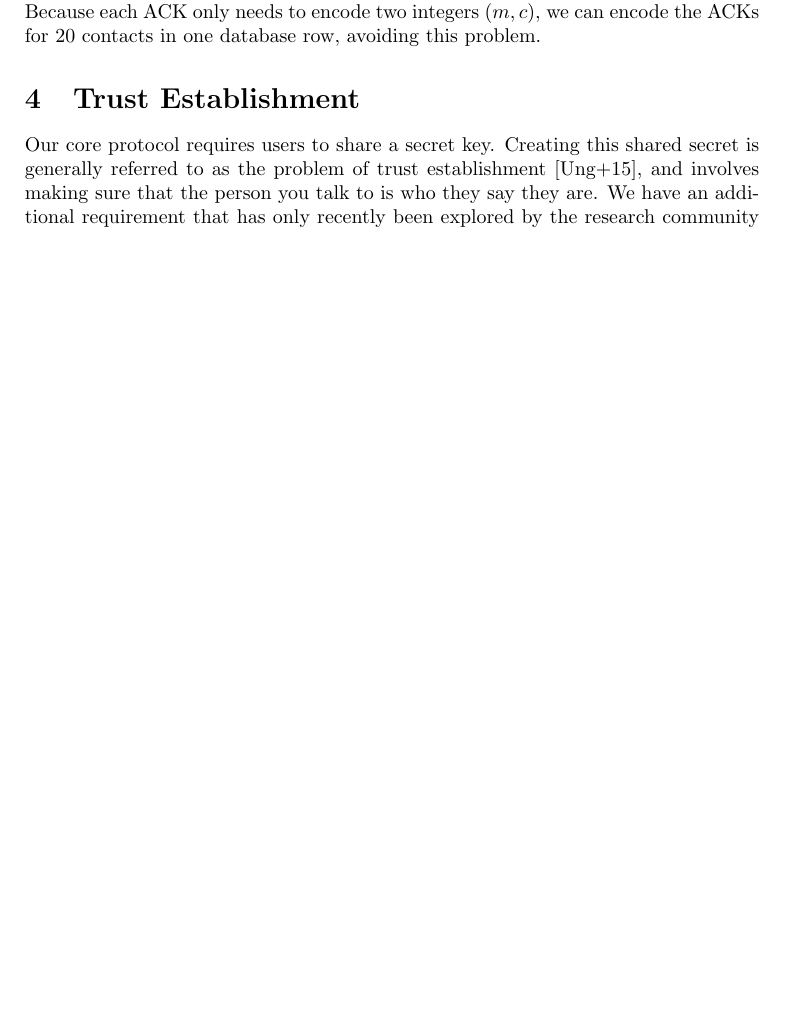
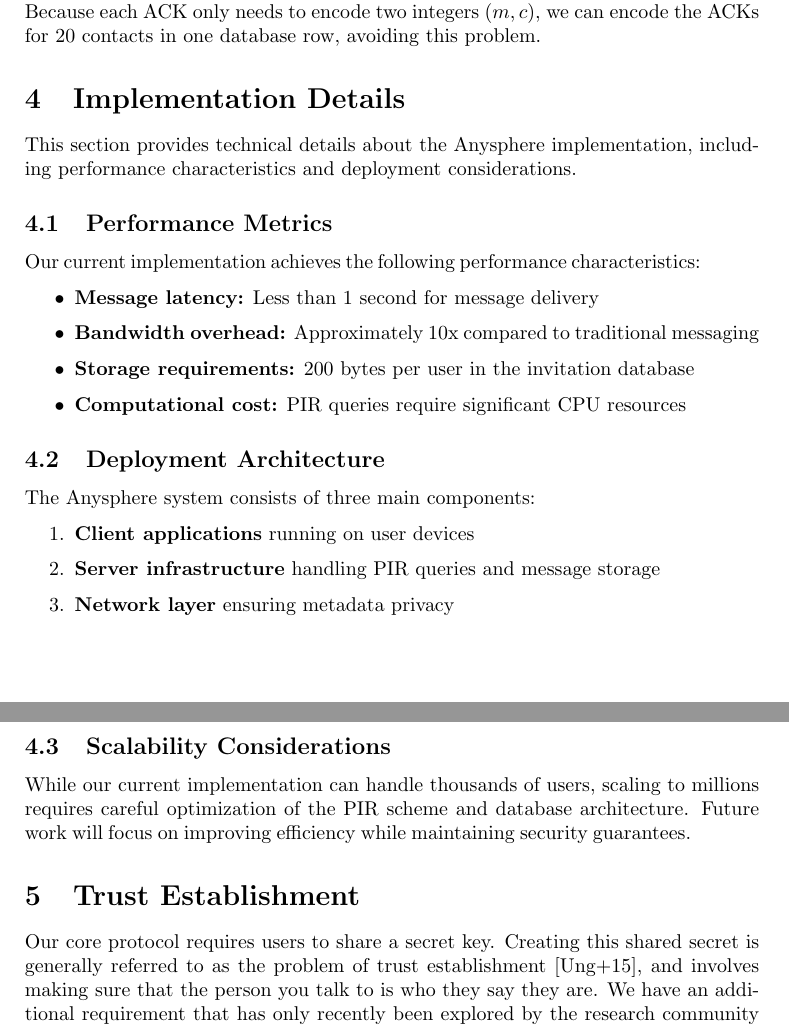
Before and after one commit to anysphere/whitepaper, a LaTeX paper (main.tex, which reads implementation.tex): part of page 7 of 15 before the commit and two parts of pages 7 and 8 of 16 after it, the two joined at a grey line, cut so that both start at the same text, the shorter picture padded with empty space. Compiled offline with pdfLaTeX.

Commit message:
Add implementation section and update Makefile

```diff
--- /dev/null
+++ b/implementation.tex
@@ -0,0 +1,28 @@
+\section{Implementation Details} \label{sec:implementation}
+
+This section provides technical details about the Anysphere implementation, including performance characteristics and deployment considerations.
+
+\subsection{Performance Metrics}
+
+Our current implementation achieves the following performance characteristics:
+
+\begin{itemize}
+\item \textbf{Message latency:} Less than 1 second for message delivery
+\item \textbf{Bandwidth overhead:} Approximately 10x compared to traditional messaging
+\item \textbf{Storage requirements:} 200 bytes per user in the invitation database
+\item \textbf{Computational cost:} PIR queries require significant CPU resources
+\end{itemize}
+
+\subsection{Deployment Architecture}
+
+The Anysphere system consists of three main components:
+
+\begin{enumerate}
+\item \textbf{Client applications} running on user devices
+\item \textbf{Server infrastructure} handling PIR queries and message storage
+\item \textbf{Network layer} ensuring metadata privacy
+\end{enumerate}
+
+\subsection{Scalability Considerations}
+
+While our current implementation can handle thousands of users, scaling to millions requires careful optimization of the PIR scheme and database architecture. Future work will focus on improving efficiency while maintaining security guarantees.
```
Also changed, not shown: bib.bib (+11 -0 lines), introduction.tex (+0 -17 lines), main.tex (+1 -0 lines), threatmodel.tex (+1 -1 lines), Makefile, README.md.
